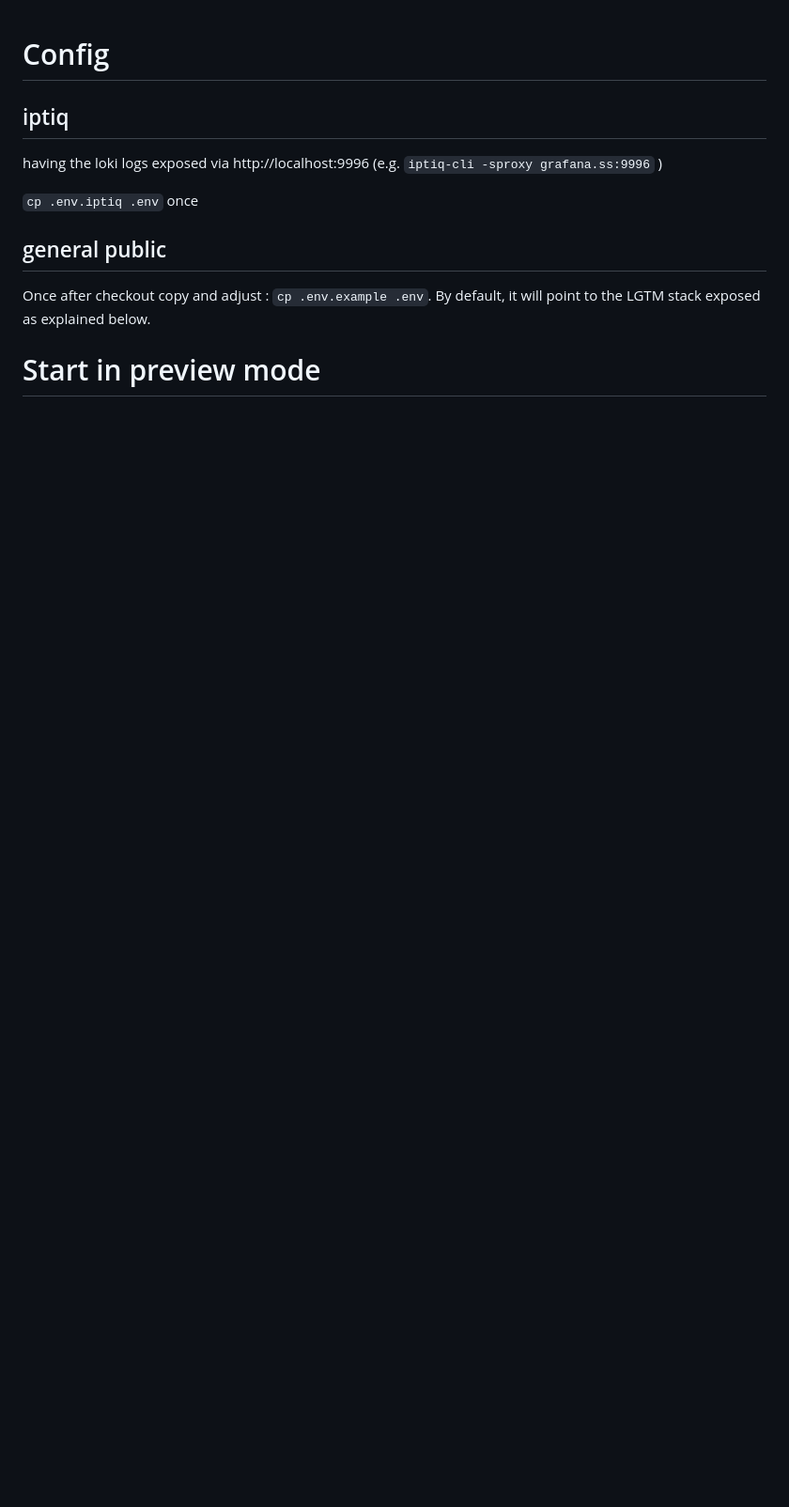
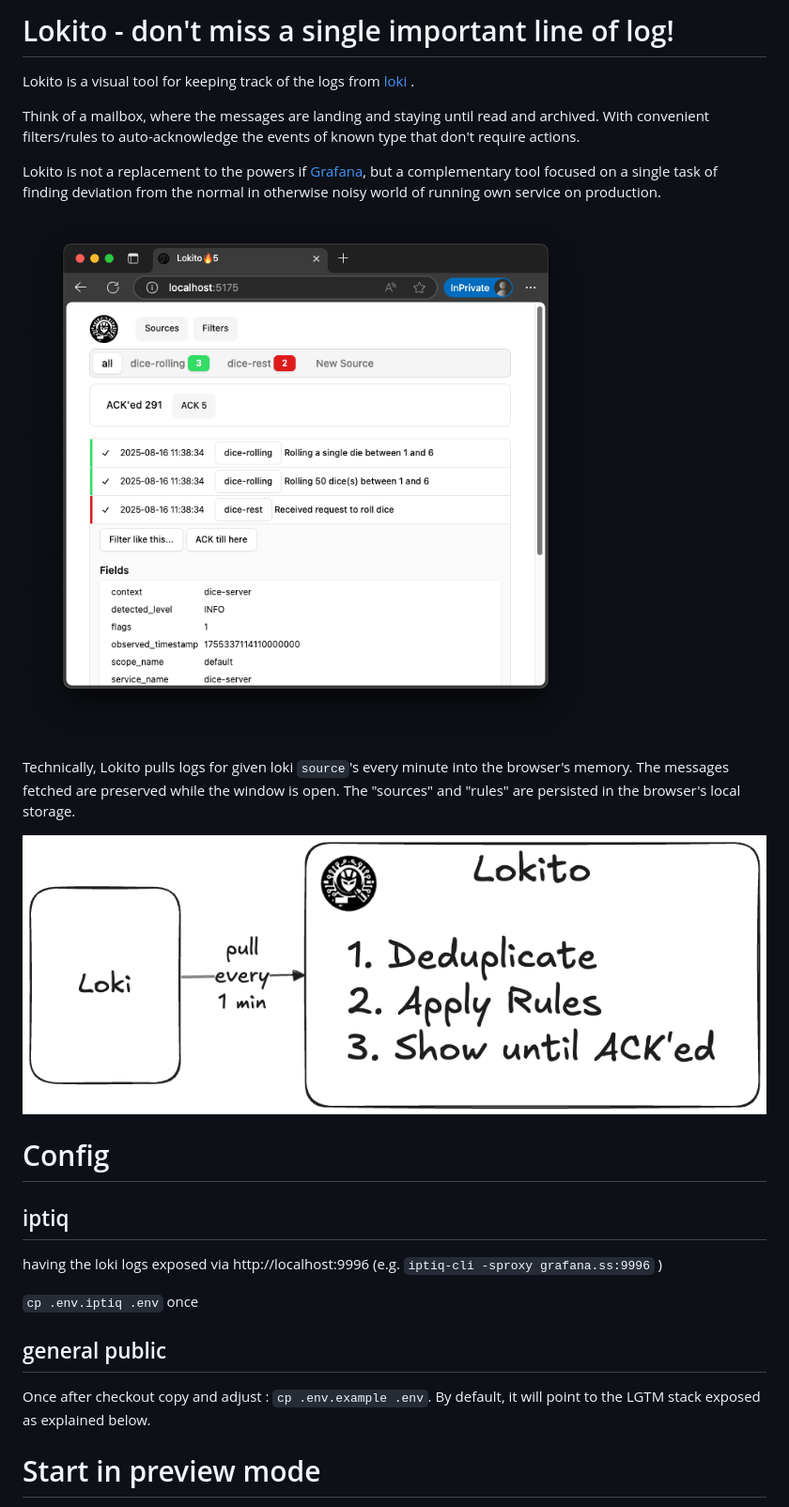
Before and after one commit to mgurov/lokito, a Markdown page: README.md, the part around the change. Shown at 94% size. Drawn GitHub-style; pictures changed too: content/01-test-demo.png (added), content/02-schematics.png (added); blank space fills up the shorter version.

Commit message:
documenting the mission of lokito

```diff
--- a/README.md
+++ b/README.md
@@ -1,3 +1,18 @@
+# Lokito - don't miss a single important line of log!
+
+Lokito is a visual tool for keeping track of the logs from [loki](https://github.com/grafana/loki) .
+
+Think of a mailbox, where the messages are landing and staying until read and archived. With convenient filters/rules to auto-acknowledge the events of known type that don't require actions.
+
+Lokito is not a replacement to the powers if [Grafana](https://github.com/grafana/grafana), but a complementary tool focused on a single task of finding deviation from the normal in otherwise noisy world of running own service on production.
+
+![Screen shoot](./content/01-test-demo.png)
+
+Technically, Lokito pulls logs for given loki `source`'s every minute into the browser's memory. The messages fetched are preserved while the window is open. The "sources" and "rules" are persisted in the browser's local storage.
+
+![Schematics](./content/02-schematics.png)
+
+
 # Config
 
 
```
Also changed, not shown: 1 other file.
